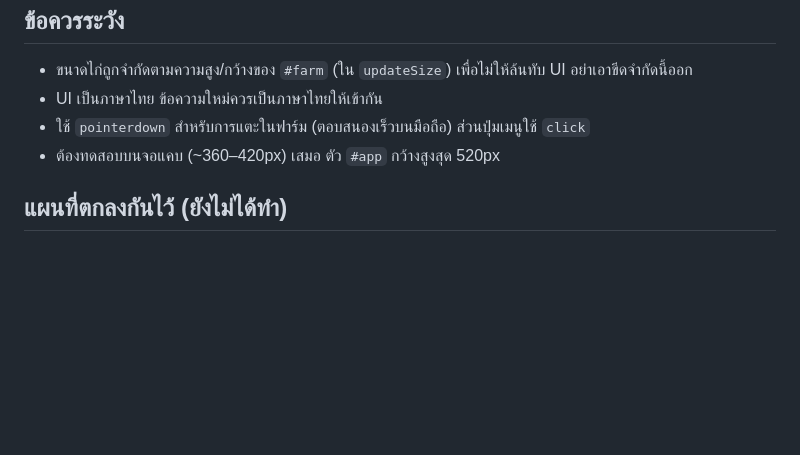
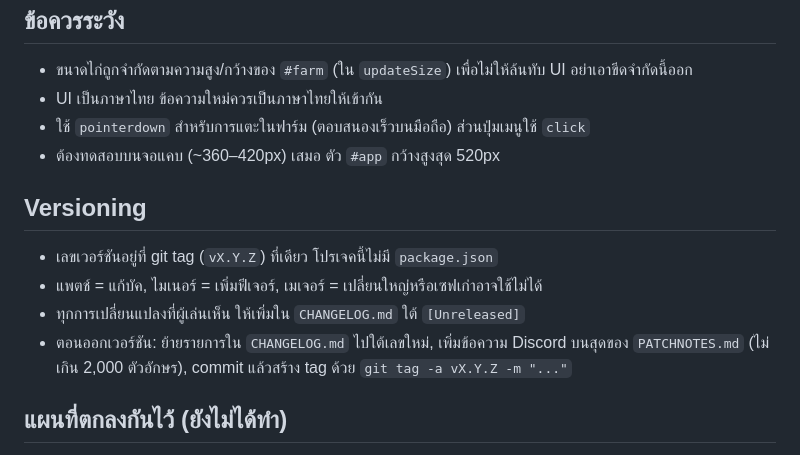
Before and after one commit to Arismonx/Kai, a Markdown page: CLAUDE.md, the part around the change. Rendered like a GitHub page; blank space fills up the shorter version.

Commit message:
chore(release): v1.1.0 และเพิ่มประวัติเวอร์ชันย้อนหลัง
Co-Authored-By: Claude Opus 5.5 <noreply@anthropic.com>

```diff
--- a/CLAUDE.md
+++ b/CLAUDE.md
@@ -44,6 +44,13 @@ python3 -m http.server 8000
 - ใช้ `pointerdown` สำหรับการแตะในฟาร์ม (ตอบสนองเร็วบนมือถือ) ส่วนปุ่มเมนูใช้ `click`
 - ต้องทดสอบบนจอแคบ (~360–420px) เสมอ ตัว `#app` กว้างสูงสุด 520px
 
+## Versioning
+
+- เลขเวอร์ชันอยู่ที่ git tag (`vX.Y.Z`) ที่เดียว โปรเจคนี้ไม่มี `package.json`
+- แพตช์ = แก้บัค, ไมเนอร์ = เพิ่มฟีเจอร์, เมเจอร์ = เปลี่ยนใหญ่หรือเซฟเก่าอาจใช้ไม่ได้
+- ทุกการเปลี่ยนแปลงที่ผู้เล่นเห็น ให้เพิ่มใน `CHANGELOG.md` ใต้ `[Unreleased]`
+- ตอนออกเวอร์ชัน: ย้ายรายการใน `CHANGELOG.md` ไปใต้เลขใหม่, เพิ่มข้อความ Discord บนสุดของ `PATCHNOTES.md` (ไม่เกิน 2,000 ตัวอักษร), commit แล้วสร้าง tag ด้วย `git tag -a vX.Y.Z -m "..."`
+
 ## แผนที่ตกลงกันไว้ (ยังไม่ได้ทำ)
 
 - เซฟสำรองบนเซิร์ฟเวอร์ (ตอนนี้เซฟตัวเกมอยู่แค่ `localStorage` ต่อเบราว์เซอร์/โดเมน ตารางอันดับเก็บแค่คะแนนสรุป) กรองชื่อหยาบคายในตาราง
```
Also changed, not shown: CHANGELOG.md (added, +64 -0 lines), PATCHNOTES.md (+18 -0 lines).
